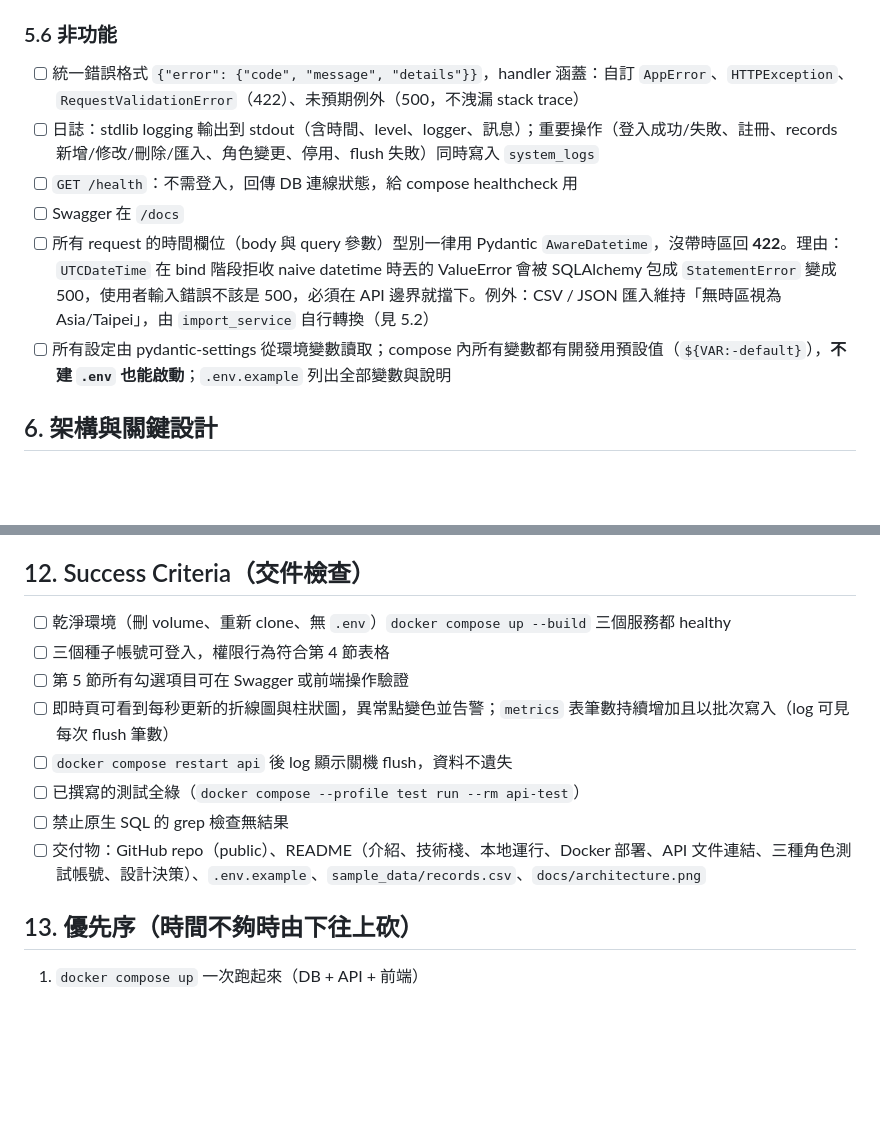
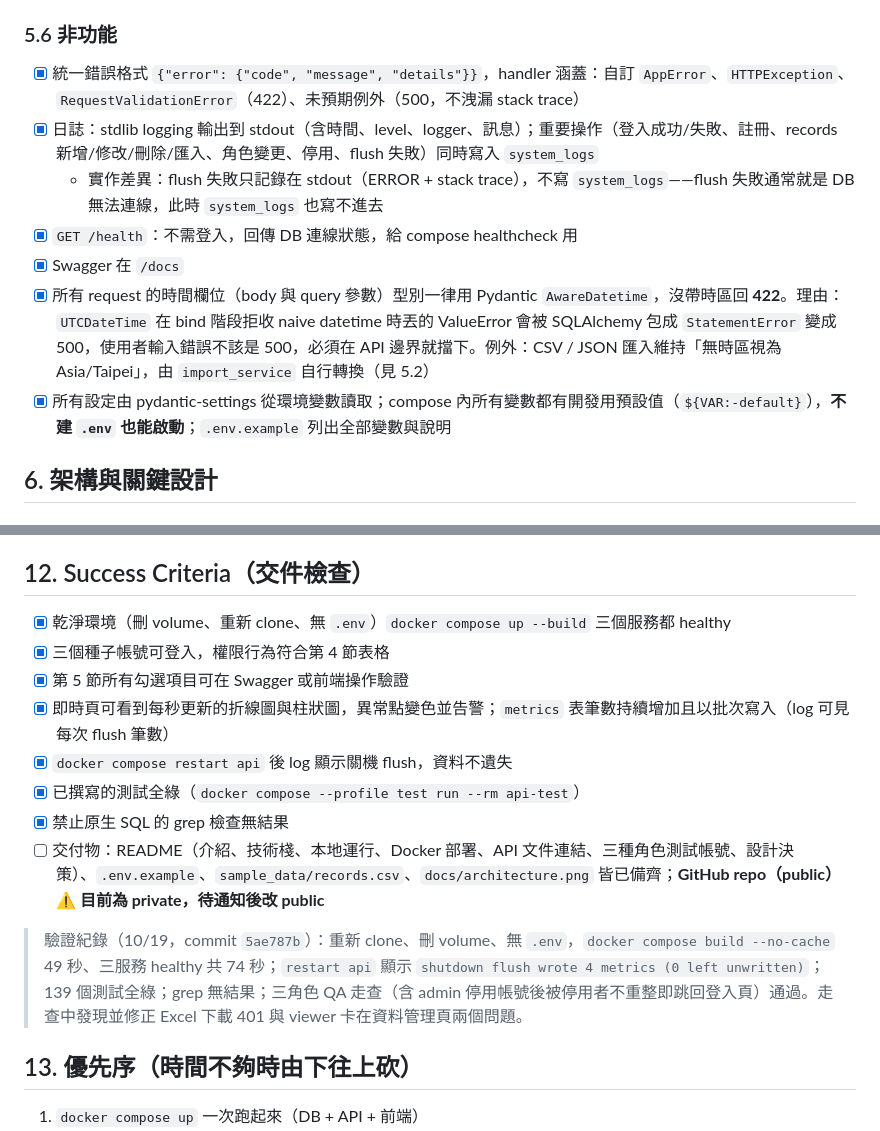
Before and after one commit to hungweiwu/realtime-monitoring-system, a Markdown page: SPEC.md, 2 parts joined by grey strips. Drawn GitHub-style; blank space fills up the shorter version.

```diff
--- a/SPEC.md
+++ b/SPEC.md
@@ -118,11 +118,12 @@
 
 ### 5.6 非功能
-- [ ] 統一錯誤格式 `{"error": {"code", "message", "details"}}`，handler 涵蓋：自訂 `AppError`、`HTTPException`、`RequestValidationError`（422）、未預期例外（500，不洩漏 stack trace）
-- [ ] 日誌：stdlib logging 輸出到 stdout（含時間、level、logger、訊息）；重要操作（登入成功/失敗、註冊、records 新增/修改/刪除/匯入、角色變更、停用、flush 失敗）同時寫入 `system_logs`
-- [ ] `GET /health`：不需登入，回傳 DB 連線狀態，給 compose healthcheck 用
-- [ ] Swagger 在 `/docs`
-- [ ] 所有 request 的時間欄位（body 與 query 參數）型別一律用 Pydantic `AwareDatetime`，沒帶時區回 **422**。理由：`UTCDateTime` 在 bind 階段拒收 naive datetime 時丟的 ValueError 會被 SQLAlchemy 包成 `StatementError` 變成 500，使用者輸入錯誤不該是 500，必須在 API 邊界就擋下。例外：CSV / JSON 匯入維持「無時區視為 Asia/Taipei」，由 `import_service` 自行轉換（見 5.2）
-- [ ] 所有設定由 pydantic-settings 從環境變數讀取；compose 內所有變數都有開發用預設值（`${VAR:-default}`），**不建 `.env` 也能啟動**；`.env.example` 列出全部變數與說明
+- [x] 統一錯誤格式 `{"error": {"code", "message", "details"}}`，handler 涵蓋：自訂 `AppError`、`HTTPException`、`RequestValidationError`（422）、未預期例外（500，不洩漏 stack trace）
+- [x] 日誌：stdlib logging 輸出到 stdout（含時間、level、logger、訊息）；重要操作（登入成功/失敗、註冊、records 新增/修改/刪除/匯入、角色變更、停用、flush 失敗）同時寫入 `system_logs`
+  - 實作差異：flush 失敗只記錄在 stdout（ERROR + stack trace），不寫 `system_logs`——flush 失敗通常就是 DB 無法連線，此時 `system_logs` 也寫不進去
+- [x] `GET /health`：不需登入，回傳 DB 連線狀態，給 compose healthcheck 用
+- [x] Swagger 在 `/docs`
+- [x] 所有 request 的時間欄位（body 與 query 參數）型別一律用 Pydantic `AwareDatetime`，沒帶時區回 **422**。理由：`UTCDateTime` 在 bind 階段拒收 naive datetime 時丟的 ValueError 會被 SQLAlchemy 包成 `StatementError` 變成 500，使用者輸入錯誤不該是 500，必須在 API 邊界就擋下。例外：CSV / JSON 匯入維持「無時區視為 Asia/Taipei」，由 `import_service` 自行轉換（見 5.2）
+- [x] 所有設定由 pydantic-settings 從環境變數讀取；compose 內所有變數都有開發用預設值（`${VAR:-default}`），**不建 `.env` 也能啟動**；`.env.example` 列出全部變數與說明
 
 ## 6. 架構與關鍵設計
 
@@ -307,14 +308,16 @@ async def update(
 
 ## 12. Success Criteria（交件檢查）
 
-- [ ] 乾淨環境（刪 volume、重新 clone、無 `.env`）`docker compose up --build` 三個服務都 healthy
-- [ ] 三個種子帳號可登入，權限行為符合第 4 節表格
-- [ ] 第 5 節所有勾選項目可在 Swagger 或前端操作驗證
-- [ ] 即時頁可看到每秒更新的折線圖與柱狀圖，異常點變色並告警；`metrics` 表筆數持續增加且以批次寫入（log 可見每次 flush 筆數）
-- [ ] `docker compose restart api` 後 log 顯示關機 flush，資料不遺失
-- [ ] 已撰寫的測試全綠（`docker compose --profile test run --rm api-test`）
-- [ ] 禁止原生 SQL 的 grep 檢查無結果
-- [ ] 交付物：GitHub repo（public）、README（介紹、技術棧、本地運行、Docker 部署、API 文件連結、三種角色測試帳號、設計決策）、`.env.example`、`sample_data/records.csv`、`docs/architecture.png`
+- [x] 乾淨環境（刪 volume、重新 clone、無 `.env`）`docker compose up --build` 三個服務都 healthy
+- [x] 三個種子帳號可登入，權限行為符合第 4 節表格
+- [x] 第 5 節所有勾選項目可在 Swagger 或前端操作驗證
+- [x] 即時頁可看到每秒更新的折線圖與柱狀圖，異常點變色並告警；`metrics` 表筆數持續增加且以批次寫入（log 可見每次 flush 筆數）
+- [x] `docker compose restart api` 後 log 顯示關機 flush，資料不遺失
+- [x] 已撰寫的測試全綠（`docker compose --profile test run --rm api-test`）
+- [x] 禁止原生 SQL 的 grep 檢查無結果
+- [ ] 交付物：README（介紹、技術棧、本地運行、Docker 部署、API 文件連結、三種角色測試帳號、設計決策）、`.env.example`、`sample_data/records.csv`、`docs/architecture.png` 皆已備齊；**GitHub repo（public）⚠ 目前為 private，待通知後改 public**
+
+> 驗證紀錄（10/19，commit `5ae787b`）：重新 clone、刪 volume、無 `.env`，`docker compose build --no-cache` 49 秒、三服務 healthy 共 74 秒；`restart api` 顯示 `shutdown flush wrote 4 metrics (0 left unwritten)`；139 個測試全綠；grep 無結果；三角色 QA 走查（含 admin 停用帳號後被停用者不重整即跳回登入頁）通過。走查中發現並修正 Excel 下載 401 與 viewer 卡在資料管理頁兩個問題。
 
 ## 13. 優先序（時間不夠時由下往上砍）
 
```
Also changed, not shown: other parts of SPEC.md (+27 -27 lines), tasks/todo.md (+6 -4 lines).
